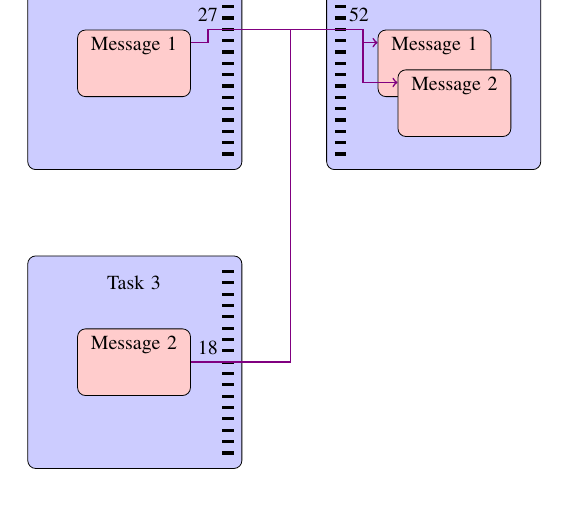
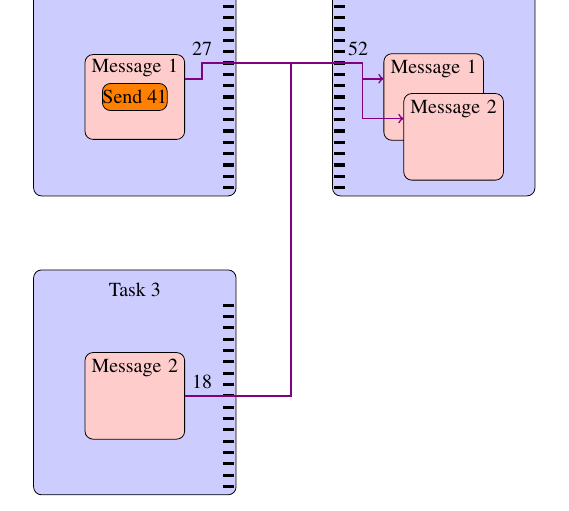
Before and after one commit to BrentBaccala/hurd, a LaTeX book (papers/cua.tex): part of the page, cut so that both start at the same text. Compiled offline with pdfLaTeX.

Commit message:
cua: add send rights in messages and line up tick marks correctly again

```diff
--- a/papers/cua.tex
+++ b/papers/cua.tex
@@ -33,39 +33,45 @@
 
 \begin{document}
 
-\tikzstyle{task} = [draw, fill=blue!20, text width=8em, text depth=8em, text centered,
-  minimum width=10em, minimum height=10em, rounded corners]
+\tikzstyle{task} = [draw, fill=blue!20, rounded corners]
 
-\tikzstyle{message} = [draw, fill=red!20, text width=5em, text depth=2em, text centered,
+\tikzstyle{message} = [draw, fill=red!20, text width=5em, text depth=3em, text centered,
   minimum width=5em, minimum height=2em, rounded corners]
 
 \newcommand\task[4]{
-\node (#1) [matrix, task] at (#2) {\node {#1}; #4
+\matrix (#1) [task, inner xsep=0] at (#2) { \node {#1}; \\ #4
 
+% print port tick marks in fill color if they are disabled, in order to make
+% them expand out the dimensions of the task box
+
+\foreach \i in {-8,...,8}
+{
 \IfSubStr{#3}{l}{
-\foreach \i in {-8,...,8}%
-{
   \draw[xshift=-5em, ultra thick] (0,0.2 * \i) -- (0.2,0.2 * \i) coordinate (#1 Port \i);
-
+}{
+  \draw[xshift=-5em, ultra thick, color=blue!20] (0,0.2 * \i) -- (0.2,0.2 * \i) coordinate;
 }
-}{}
-
 \IfSubStr{#3}{r}{
-\foreach \i in {-8,...,8}%
-{
   \draw[xshift=5em, ultra thick] (-0.2,0.2 * \i) -- (0,0.2 * \i) coordinate (#1 Port \i);
-
+}{
+  \draw[xshift=5em, ultra thick, color=blue!20] (-0.2,0.2 * \i) -- (0,0.2 * \i) coordinate;
 }
-}{}
+}
 
 \\};
 }
 
 \begin{center}
+
 \begin{tikzpicture}
 
 \task{Task 1}{0,0}{r}{
-\node (message1) [message] {Message 1};
+% print two sendright nodes, one to fill the message1 box to the correct size,
+% and another one to actually draw it, since message1 will overwrite the
+% first sendright
+\node (sendright) [draw, fill=orange] {Send 41};
+\node (message1) [fit=(sendright), message] {Message 1};
+\node (sendright) [draw, fill=orange] {Send 41};
 }
 \task{Task 2}{15 em,0}{l}{
 \node (message2) [message] {Message 1};
```
Also changed, not shown: papers/cua.tex (3 more changed lines).
